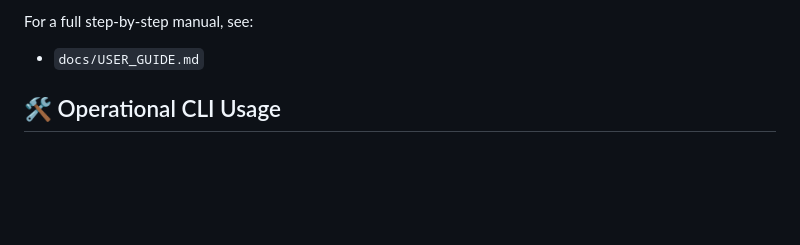
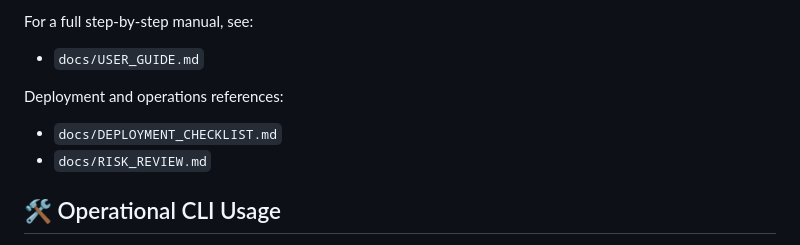
Before and after one commit to AgriNova-Orbital/ceres-ai-pipeline, a Markdown page: README.md, the part around the change. Rendered like a GitHub page; blank space fills up the shorter version.

Commit message:
docs: add deployment checklist and risk review

```diff
--- a/README.md
+++ b/README.md
@@ -58,6 +58,11 @@ Prototype includes:
 For a full step-by-step manual, see:
 
 - `docs/USER_GUIDE.md`
+
+Deployment and operations references:
+
+- `docs/DEPLOYMENT_CHECKLIST.md`
+- `docs/RISK_REVIEW.md`
 
 ## 🛠️ Operational CLI Usage
 
```
Also changed, not shown: docs/DEPLOYMENT_CHECKLIST.md (added, +93 -0 lines), docs/RISK_REVIEW.md (added, +95 -0 lines).
